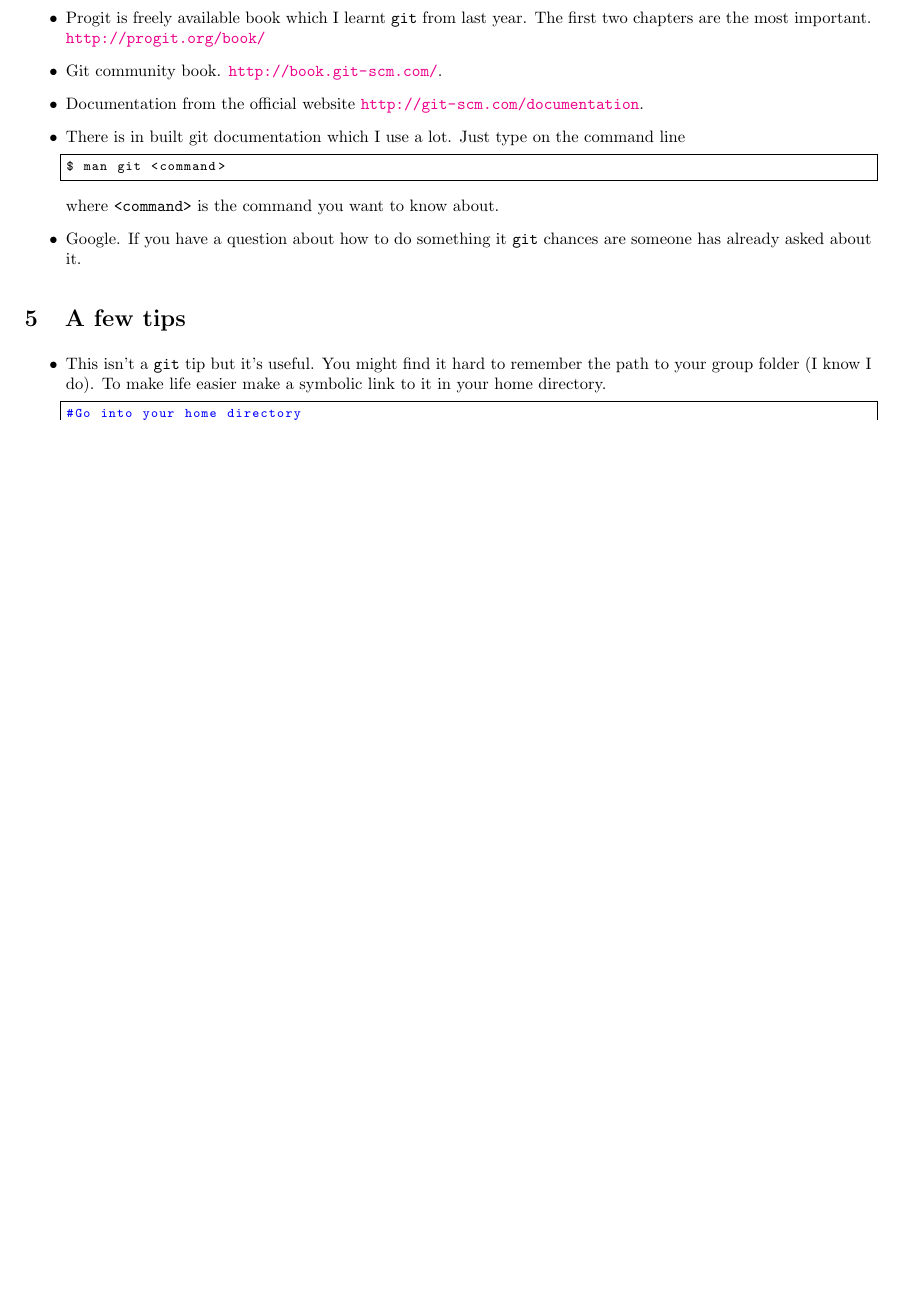
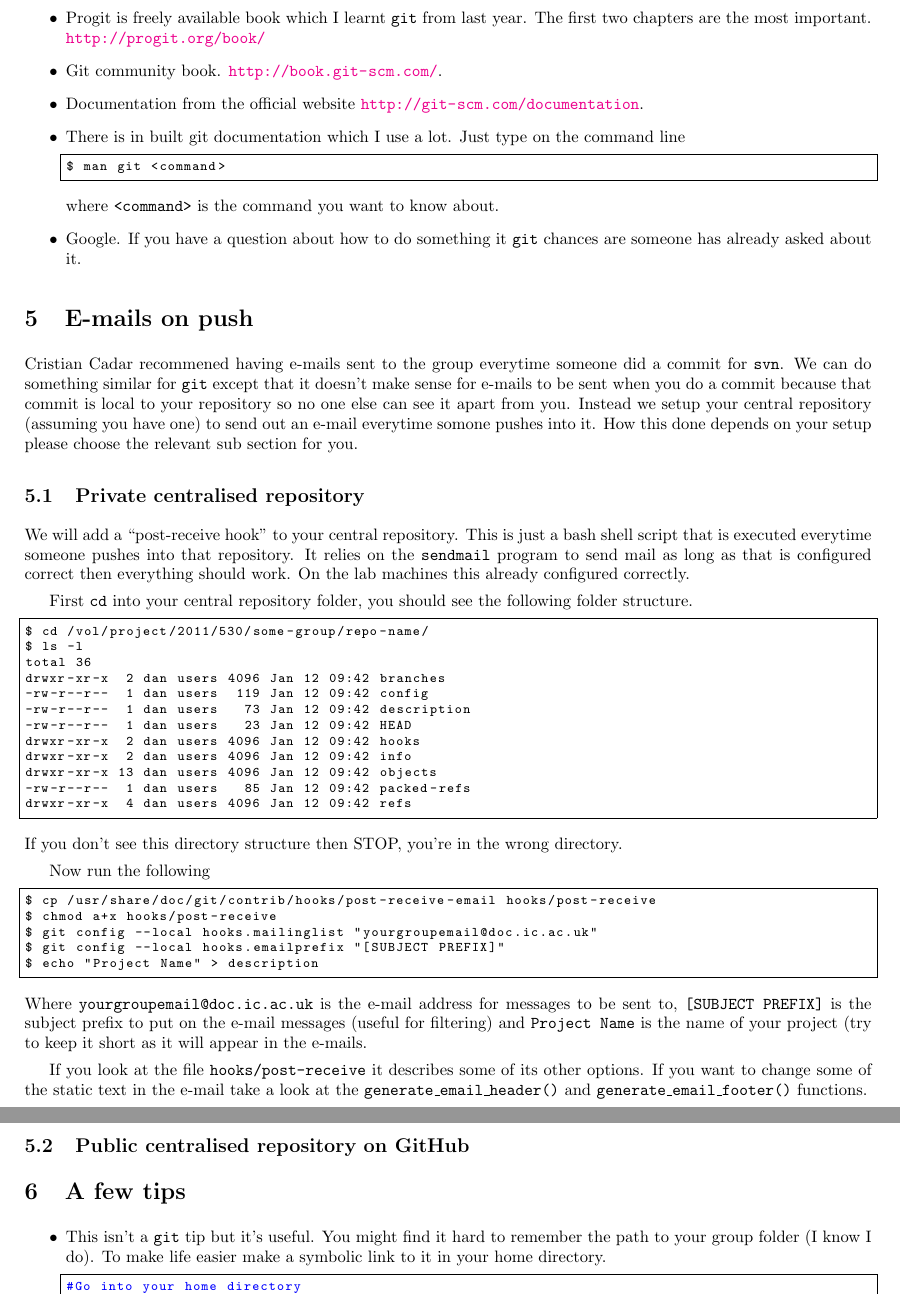
Before and after one commit to delcypher/git-help, a LaTeX document (git-help.tex): part of page 4 of 4 before the commit and two parts of pages 4 and 5 of 5 after it, the two joined at a grey line, cut so that both start at the same text, the shorter picture padded with empty space. Compiled offline with pdfLaTeX.

Commit message:
Section on using post-receive hook finished

```diff
--- a/git-help.tex
+++ b/git-help.tex
@@ -203,6 +203,43 @@ $ man git <command>
 	\item Google. If you have a question about how to do something it \texttt{git} chances are someone has already asked about it.
 
 \end{itemize}
+
+\section{E-mails on push}
+Cristian Cadar recommened having e-mails sent to the group everytime someone did a commit for \texttt{svn}. We can do something similar for \texttt{git} except that it doesn't make sense for e-mails to be sent when you do a commit because that commit is local to your repository so no one else can see it apart from you. Instead we setup your central repository (assuming you have one) to send out an e-mail everytime somone pushes into it. How this done depends on your setup please choose the relevant sub section for you.
+
+\subsection{Private centralised repository}
+We will add a ``post-receive hook'' to your central repository. This is just a bash shell script that is executed everytime someone pushes into that repository. It relies on the \texttt{sendmail} program to send mail as long as that is configured correct then everything should work. On the lab machines this already configured correctly.
+
+First \texttt{cd} into your central repository folder, you should see the following folder structure.
+\begin{lstlisting}
+$ cd /vol/project/2011/530/some-group/repo-name/
+$ ls -l
+total 36
+drwxr-xr-x  2 dan users 4096 Jan 12 09:42 branches
+-rw-r--r--  1 dan users  119 Jan 12 09:42 config
+-rw-r--r--  1 dan users   73 Jan 12 09:42 description
+-rw-r--r--  1 dan users   23 Jan 12 09:42 HEAD
+drwxr-xr-x  2 dan users 4096 Jan 12 09:42 hooks
+drwxr-xr-x  2 dan users 4096 Jan 12 09:42 info
+drwxr-xr-x 13 dan users 4096 Jan 12 09:42 objects
+-rw-r--r--  1 dan users   85 Jan 12 09:42 packed-refs
+drwxr-xr-x  4 dan users 4096 Jan 12 09:42 refs
+\end{lstlisting}
+If you don't see this directory structure then STOP, you're in the wrong directory.
+
+Now run the following
+\begin{lstlisting}
+$ cp /usr/share/doc/git/contrib/hooks/post-receive-email hooks/post-receive
+$ chmod a+x hooks/post-receive
+$ git config --local hooks.mailinglist "yourgroupemail@doc.ic.ac.uk"
+$ git config --local hooks.emailprefix "[SUBJECT PREFIX]"
+$ echo "Project Name" > description
+\end{lstlisting}
+Where \texttt{yourgroupemail@doc.ic.ac.uk} is the e-mail address for messages to be sent to, \texttt{[SUBJECT PREFIX]} is the subject prefix to put on the e-mail messages (useful for filtering) and \texttt{Project Name} is the name of your project (try to keep it short as it will appear in the e-mails.
+
+If you look at the file \texttt{hooks/post-receive} it describes some of its other options. If you want to change some of the static text in the e-mail take a look at the \texttt{generate\_email\_header()} and \texttt{generate\_email\_footer()} functions.
+
+\subsection{Public centralised repository on GitHub}
 
 \section{A few tips}
 \begin{itemize}
```
Also changed, not shown: git-help.tex (2 more changed lines).
